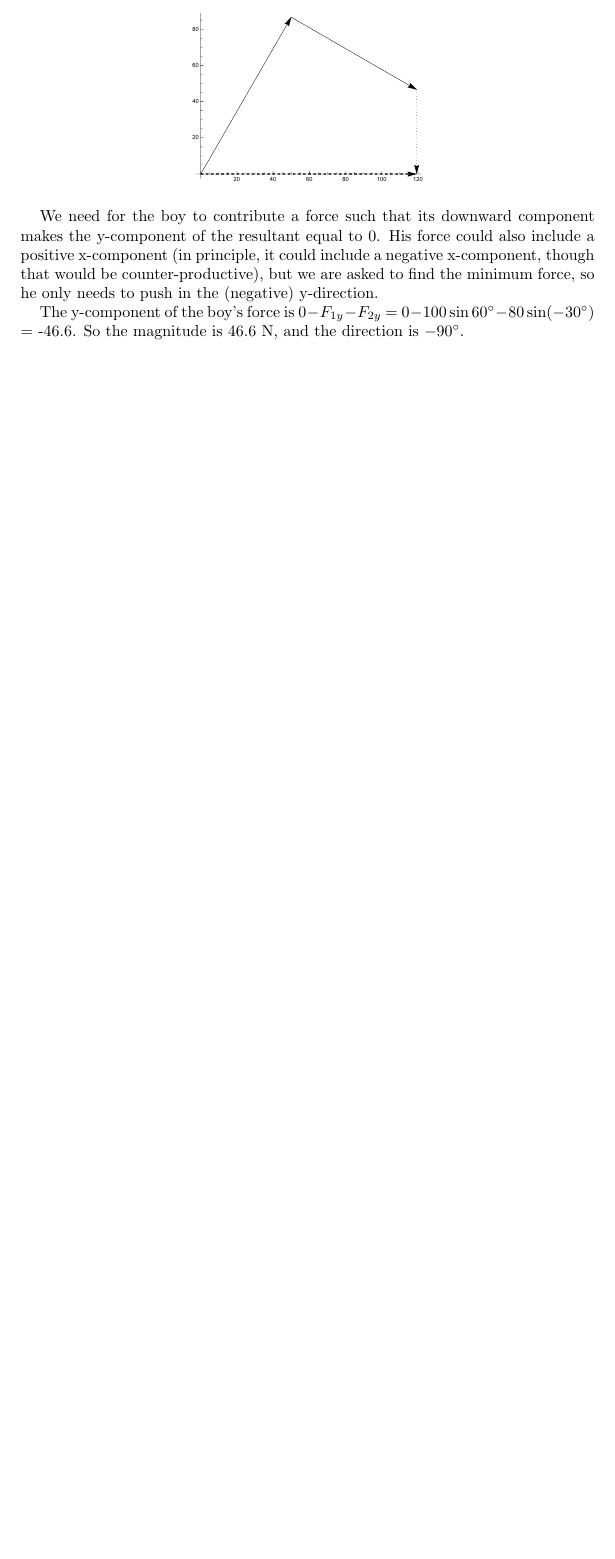
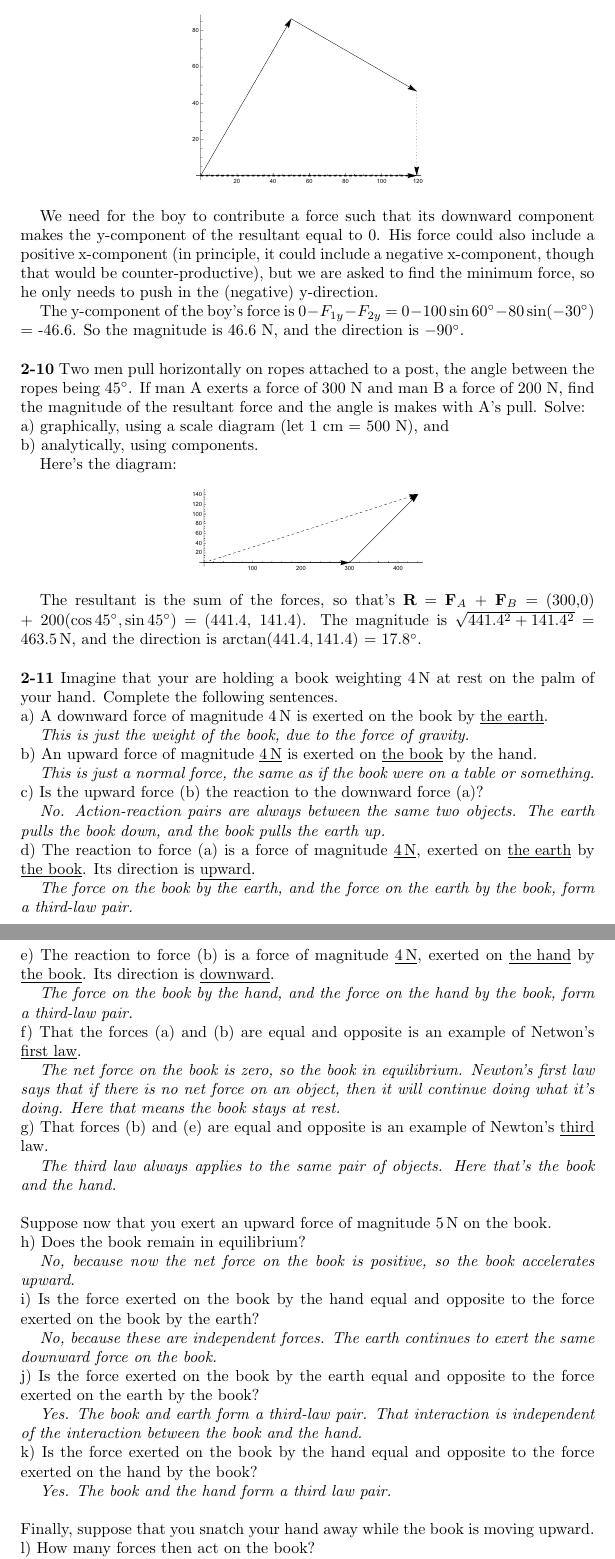
Before and after one commit to matthewjheaney/university-physics-6th, a LaTeX paper (answer_key.tex): part of page 25 of 25 before the commit and two parts of pages 25 and 26 of 26 after it, the two joined at a grey line, cut so that both start at the same text, the shorter picture padded with empty space. Compiled offline with pdfLaTeX.

Commit message:
solutions for problems 2-10 and 2-11

```diff
--- a/answer_key.tex
+++ b/answer_key.tex
@@ -1230,3 +1230,93 @@ but we are asked to find the minimum force, so he only needs to push in the (neg
 The y-component of the boy's force is $0 - F_{1y} - F_{2y}$ = $0 - 100 \sin 60^\circ - 80 \sin (-30^\circ)$ = -46.6.
 So the magnitude is 46.6 N, and the direction is $-90^\circ$.
 
+\vspace{\baselineskip}
+\noindent
+\textbf{2-10} Two men pull horizontally on ropes attached to a post,
+the angle between the ropes being $45^\circ$.
+If man A exerts a force of 300 N and man B a force of 200 N,
+find the magnitude of the resultant force and the angle is makes with A's pull.  Solve:\newline
+a) graphically, using a scale diagram (let 1 cm = 500 N), and\newline
+b) analytically, using components.
+
+Here's the diagram:
+
+\begin{figure}[h]
+\includegraphics[scale=0.4]{2-10}
+\end{figure}
+
+The resultant is the sum of the forces, so that's \textbf{R} = $\textbf{F}_A$ + $\textbf{F}_B$ =
+(300,0) + $200 (\cos 45^\circ, \sin 45^\circ)$ = (441.4, 141.4).  The magnitude is
+$\sqrt{441.4^2 + 141.4^2}$ = 463.5\,N, and the direction is $\arctan (441.4, 141.4)$ = $17.8^\circ$.
+
+\vspace{\baselineskip}
+\noindent
+\textbf{2-11} Imagine that your are holding a book weighting 4\,N at rest on the palm of your hand.
+Complete the following sentences.\newline
+a) A downward force of magnitude 4\,N is exerted on the book by \underline{the earth}.
+
+\textit{This is just the weight of the book, due to the force of gravity.}
+
+\noindent
+b) An upward force of magnitude \underline{4\,N} is exerted on \underline{the book} by the hand.
+
+\textit{This is just a normal force, the same as if the book were on a table or something.}
+
+\noindent
+c) Is the upward force (b) the reaction to the downward force (a)?
+
+\textit{No.  Action-reaction pairs are always between the same two objects.  The earth pulls the book down,
+and the book pulls the earth up.}
+
+\noindent
+d) The reaction to force (a) is a force of magnitude \underline{4\,N},
+exerted on \underline{the earth} by \underline{the book}.
+Its direction is \underline{upward}.
+
+\textit{The force on the book by the earth, and the force on the earth by the book, form a third-law pair.}
+
+\noindent
+e) The reaction to force (b) is a force of magnitude \underline{4\,N}, exerted on \underline{the hand}
+by \underline{the book}.  Its direction is \underline{downward}.
+
+\textit{The force on the book by the hand, and the force on the hand by the book, form a third-law pair.}
+
+\noindent
+f) That the forces (a) and (b) are equal and opposite is an example of Netwon's \underline{first law}.
+
+\textit{The net force on the book is zero, so the book in equilibrium.  Newton's first law says that if
+there is no net force on an object, then it will continue doing what it's doing.
+Here that means the book stays at rest.}
+
+\noindent
+g) That forces (b) and (e) are equal and opposite is an example of Newton's \underline{third} law.
+
+\textit{The third law always applies to the same pair of objects.  Here that's the book and the hand.}
+
+\vspace{\baselineskip}
+\noindent
+Suppose now that you exert an upward force of magnitude 5\,N on the book.\newline
+h) Does the book remain in equilibrium?
+
+\textit{No, because now the net force on the book is positive, so the book accelerates upward.}
+
+\noindent
+i) Is the force exerted on the book by the hand equal and opposite to the force exerted on the book by the earth?
+
+\textit{No, because these are independent forces.  The earth continues to exert the same downward force on the book.}
+
+\noindent
+j) Is the force exerted on the book by the earth equal and opposite to the force exerted on the earth by the book?
+
+\textit{Yes.  The book and earth form a third-law pair.
+That interaction is independent of the interaction between the book and the hand.}
+
+\noindent
+k) Is the force exerted on the book by the hand equal and opposite to the force exerted on the hand by the book?
+
+\textit{Yes.  The book and the hand form a third law pair.}
+
+\vspace{\baselineskip}
+\noindent
+Finally, suppose that you snatch your hand away while the book is moving upward.\newline
+l) How many forces then act on the book?
```
Also changed, not shown: 2-10.pdf (added), answer_key.tex (15 more changed lines).
